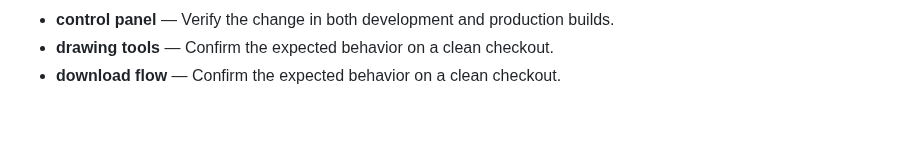
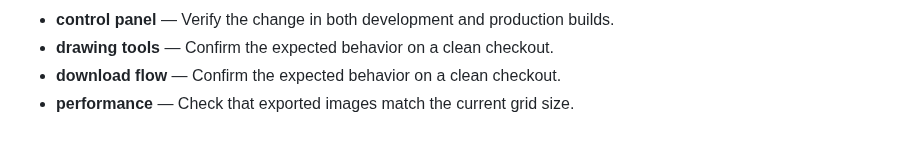
Before and after one commit to Sid2169/sketch, a Markdown page: README.md, the part around the change. GitHub-like rendering.

Commit message:
Refine performance documentation

```diff
--- a/README.md
+++ b/README.md
@@ -564,3 +564,4 @@ If you enjoyed creating pixel art with this tool, please consider giving it a
 - **control panel** — Verify the change in both development and production builds.
 - **drawing tools** — Confirm the expected behavior on a clean checkout.
 - **download flow** — Confirm the expected behavior on a clean checkout.
+- **performance** — Check that exported images match the current grid size.
```
